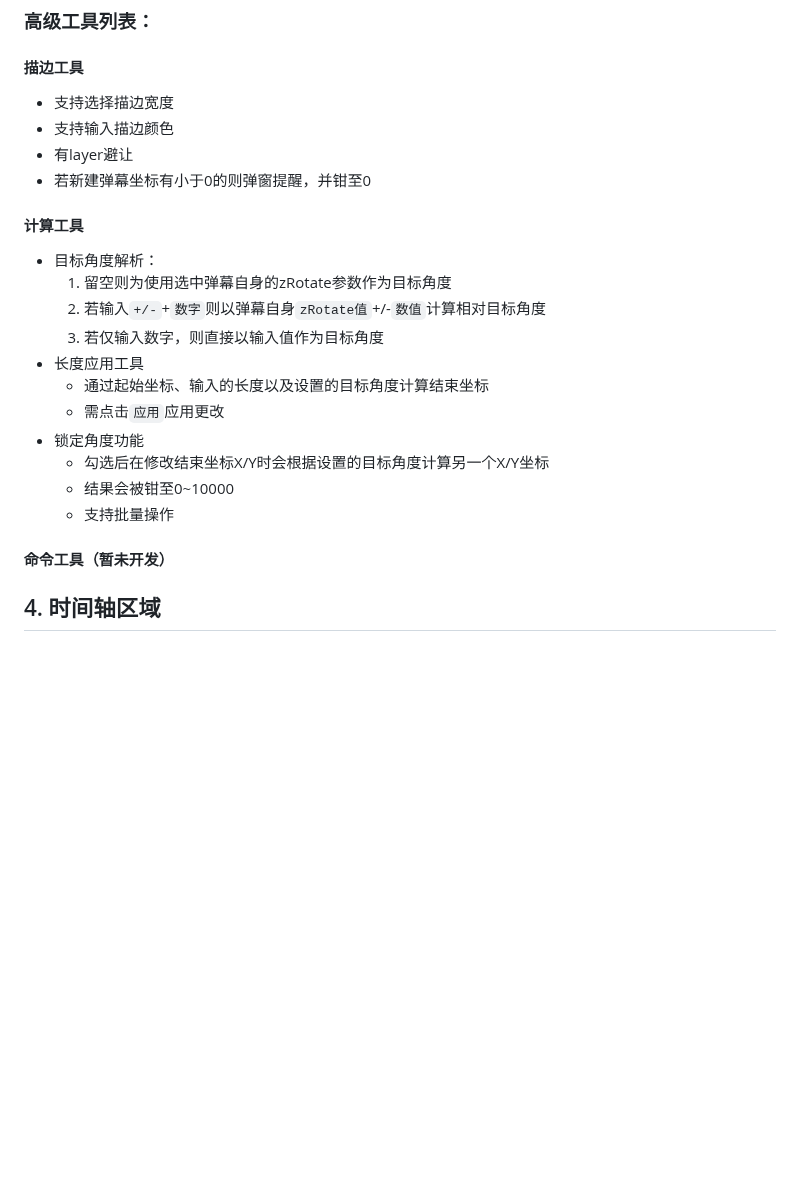
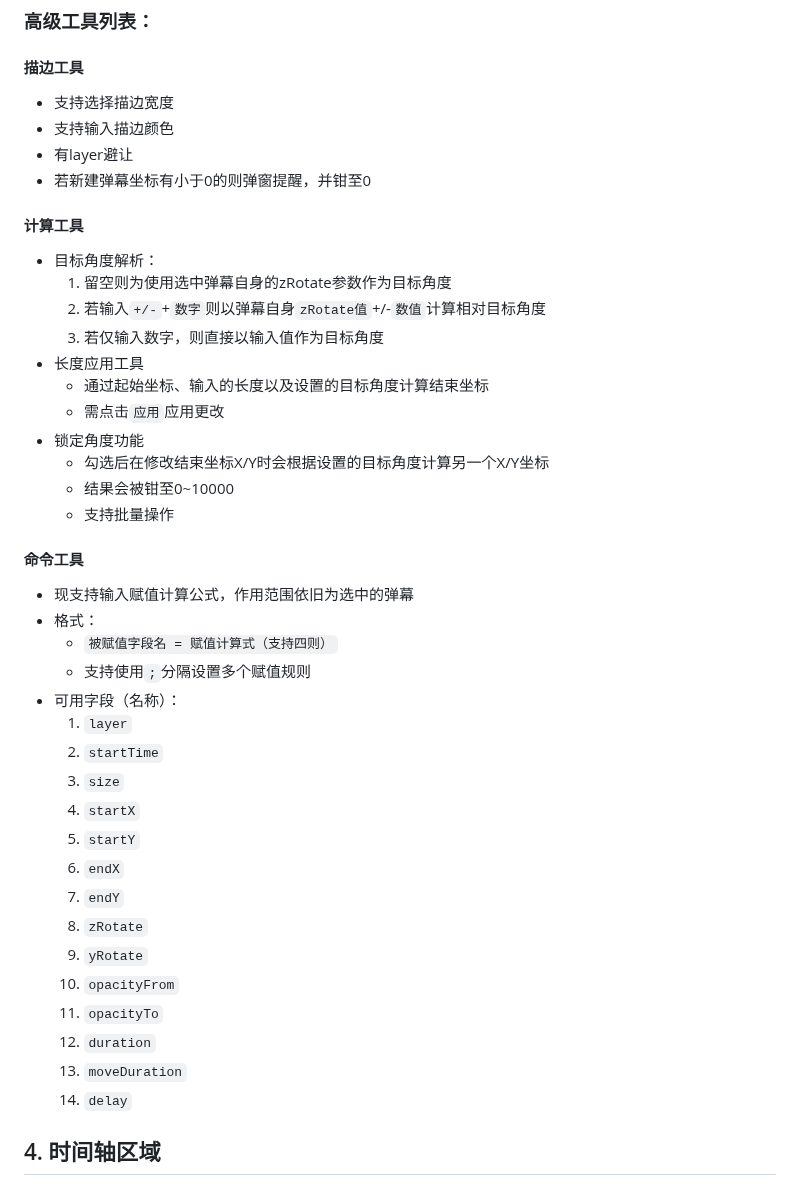
Before and after one commit to qmwNEbrVt2233/m7-editor, a Markdown page: README.md, the part around one of its changes. Drawn GitHub-style; blank space fills up the shorter version.

```diff
--- a/README.md
+++ b/README.md
@@ -211,25 +211,44 @@ npm run preview
 ### 高级工具列表：
 
 #### 描边工具
-  - 支持选择描边宽度
-  - 支持输入描边颜色
-  - 有layer避让
-  - 若新建弹幕坐标有小于0的则弹窗提醒，并钳至0
+- 支持选择描边宽度
+- 支持输入描边颜色
+- 有layer避让
+- 若新建弹幕坐标有小于0的则弹窗提醒，并钳至0
 
 #### 计算工具
-  - 目标角度解析：
-    1. 留空则为使用选中弹幕自身的zRotate参数作为目标角度
-    2. 若输入`+/-`+`数字`则以弹幕自身`zRotate值`+/-`数值`计算相对目标角度
-    3. 若仅输入数字，则直接以输入值作为目标角度
-  - 长度应用工具
-    - 通过起始坐标、输入的长度以及设置的目标角度计算结束坐标
-    - 需点击`应用`应用更改
-  - 锁定角度功能
-    - 勾选后在修改结束坐标X/Y时会根据设置的目标角度计算另一个X/Y坐标
-    - 结果会被钳至0~10000
-    - 支持批量操作
+- 目标角度解析：
+  1. 留空则为使用选中弹幕自身的zRotate参数作为目标角度
+  2. 若输入`+/-`+`数字`则以弹幕自身`zRotate值`+/-`数值`计算相对目标角度
+  3. 若仅输入数字，则直接以输入值作为目标角度
+- 长度应用工具
+  - 通过起始坐标、输入的长度以及设置的目标角度计算结束坐标
+  - 需点击`应用`应用更改
+- 锁定角度功能
+  - 勾选后在修改结束坐标X/Y时会根据设置的目标角度计算另一个X/Y坐标
+  - 结果会被钳至0~10000
+  - 支持批量操作
 
-#### 命令工具（暂未开发）
+#### 命令工具
+- 现支持输入赋值计算公式，作用范围依旧为选中的弹幕
+- 格式：
+  - `被赋值字段名 = 赋值计算式（支持四则）`
+  - 支持使用`;`分隔设置多个赋值规则
+- 可用字段（名称）：
+  1. `layer`
+  2. `startTime`
+  3. `size`
+  4. `startX`
+  5. `startY`
+  6. `endX`
+  7. `endY`
+  8. `zRotate`
+  9. `yRotate`
+  10. `opacityFrom`
+  11. `opacityTo`
+  12. `duration`
+  13. `moveDuration`
+  14. `delay`
 
 ## 4. 时间轴区域
 
```
Also changed, not shown: other parts of README.md (+5 -2 lines), public/f296d43c-3c7f-430d-99ce-ff8b4e578899.png, public/zney812dm21ey890523-18297.jpg (added), 7 other files.
